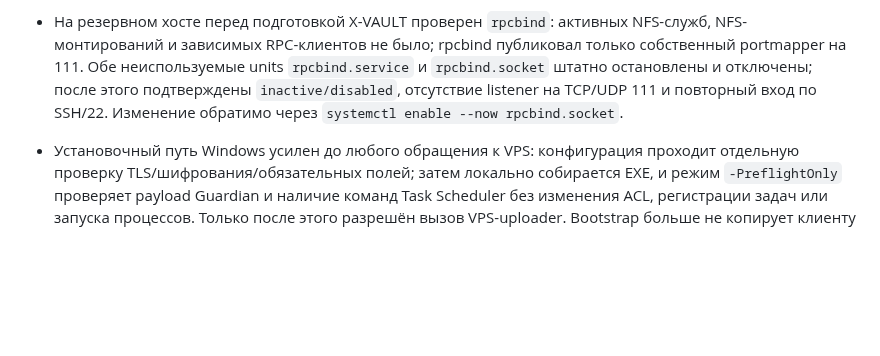
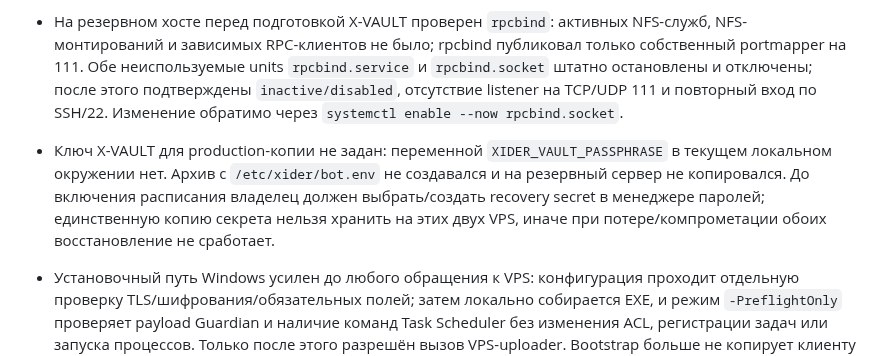
Before and after one commit to invinby/XIDER, a Markdown page: docs/XIDER-MEGA-ROADMAP.md, the part around the change. GitHub-like rendering; blank space fills up the shorter version.

Commit message:
Record encrypted backup key prerequisite

```diff
--- a/docs/XIDER-MEGA-ROADMAP.md
+++ b/docs/XIDER-MEGA-ROADMAP.md
@@ -155,6 +155,12 @@ macOS-агент, Guard Keeper и система релизов.
   этого подтверждены `inactive/disabled`, отсутствие listener на TCP/UDP 111
   и повторный вход по SSH/22. Изменение обратимо через
   `systemctl enable --now rpcbind.socket`.
+- Ключ X-VAULT для production-копии не задан: переменной
+  `XIDER_VAULT_PASSPHRASE` в текущем локальном окружении нет. Архив с
+  `/etc/xider/bot.env` не создавался и на резервный сервер не копировался.
+  До включения расписания владелец должен выбрать/создать recovery secret в
+  менеджере паролей; единственную копию секрета нельзя хранить на этих двух
+  VPS, иначе при потере/компрометации обоих восстановление не сработает.
 - Установочный путь Windows усилен до любого обращения к VPS: конфигурация
   проходит отдельную проверку TLS/шифрования/обязательных полей; затем локально
   собирается EXE, и режим `-PreflightOnly` проверяет payload Guardian и наличие
```
